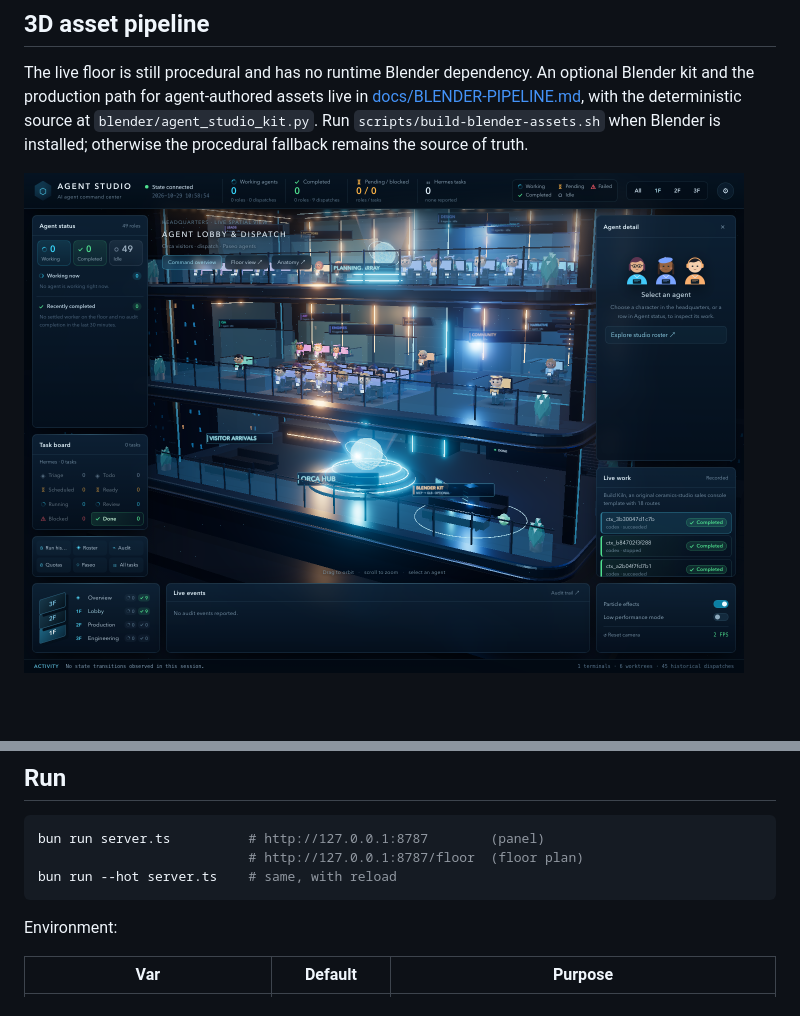
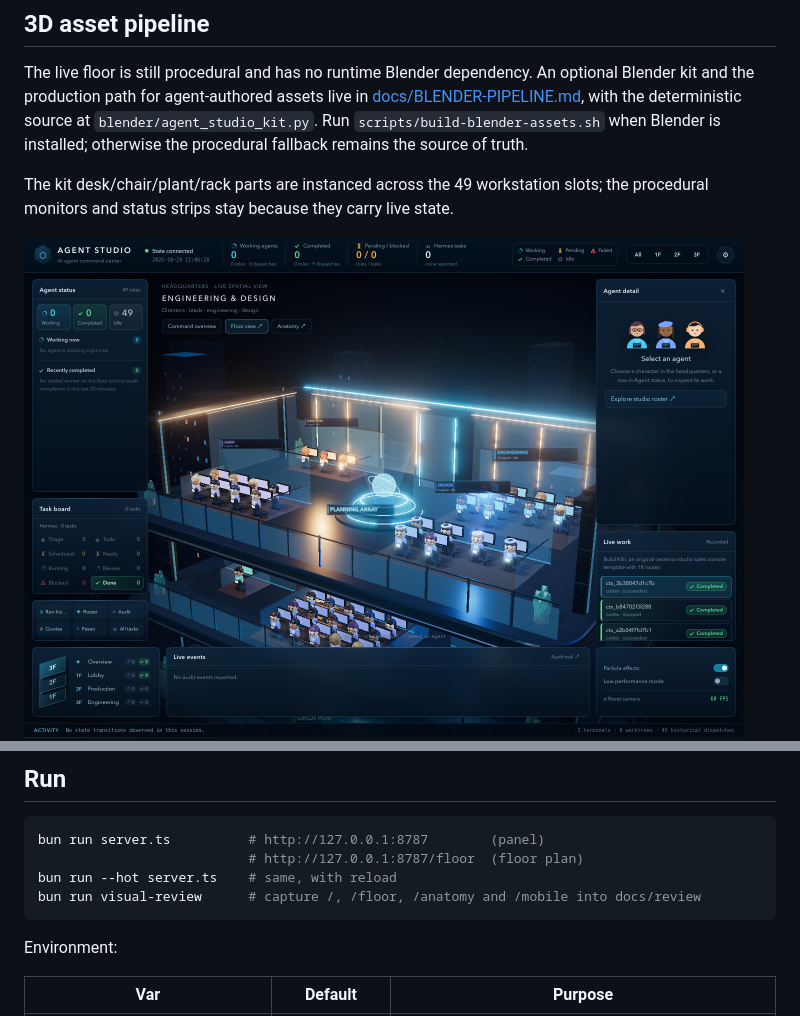
Before and after one commit to VincentNo5/agent-studio, a Markdown page: README.md, 2 parts joined by grey strips. Drawn GitHub-style; pictures changed too: docs/floor-kit.png; blank space fills up the shorter version.

Commit message:
Instance Blender kit, adaptive DPR and visual review loop

````diff
--- a/README.md
+++ b/README.md
@@ -28,7 +28,10 @@ and the production path for agent-authored assets live in
 `blender/agent_studio_kit.py`. Run `scripts/build-blender-assets.sh` when Blender is installed;
 otherwise the procedural fallback remains the source of truth.
 
-<img src="docs/floor-kit.png" alt="Blender kit on the Agent Studio lobby floor" width="720">
+The kit desk/chair/plant/rack parts are instanced across the 49 workstation slots; the
+procedural monitors and status strips stay because they carry live state.
+
+<img src="docs/floor-kit.png" alt="Blender kit workstations on the Agent Studio engineering floor" width="720">
 
 <img src="docs/mobile.png" alt="Mobile view" width="330">
 
@@ -73,6 +76,7 @@ the scene gives each agent a status halo, a billboard badge and a desk strip in
 bun run server.ts          # http://127.0.0.1:8787        (panel)
                            # http://127.0.0.1:8787/floor  (floor plan)
 bun run --hot server.ts    # same, with reload
+bun run visual-review      # capture /, /floor, /anatomy and /mobile into docs/review
 ```
 
 Environment:
````
Also changed, not shown: docs/BLENDER-PIPELINE.md (+2 -0 lines), docs/VISUAL-REVIEW.md (added, +20 -0 lines), docs/review/anatomy.png (added), docs/review/floor.png (added), docs/review/mobile.png (added), docs/review/overview.png (added), 8 other files.
